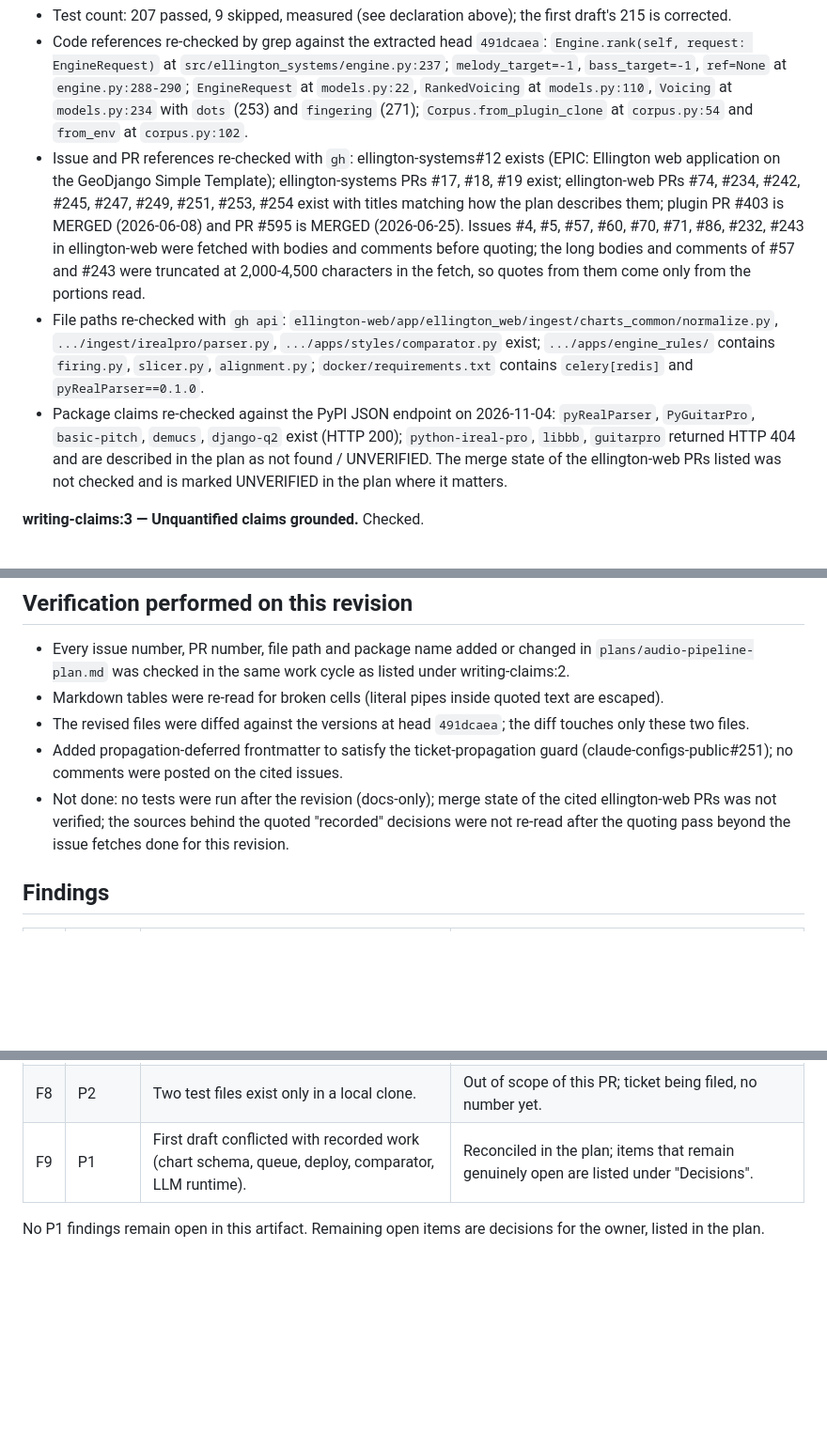
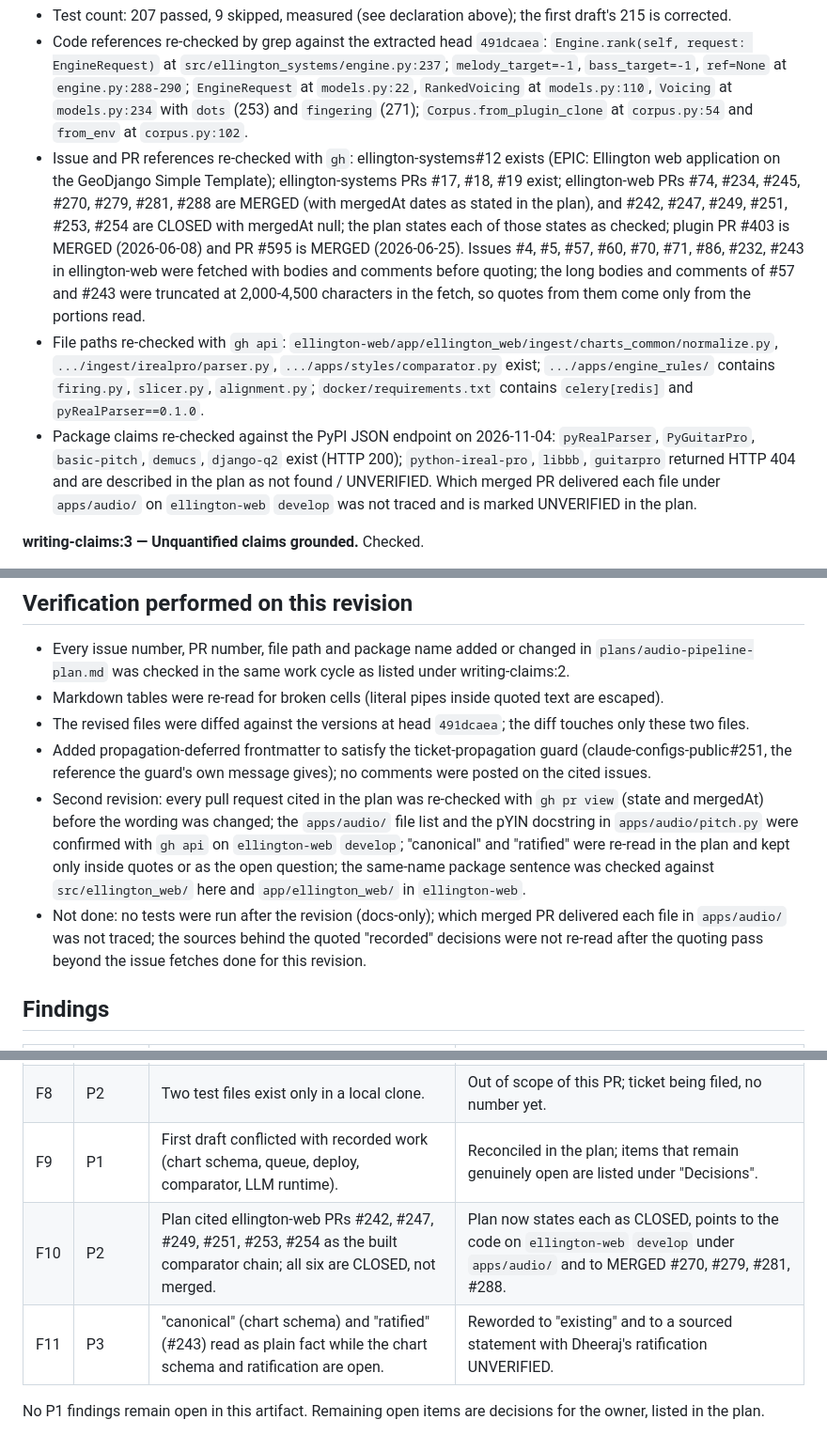
Before and after one commit to siege-analytics/ellington-systems, a Markdown page: plans/self-review-audio-pipeline-plan-doc.md, 3 parts joined by grey strips. Shown at 94% size. GitHub-like rendering; blank space fills up the shorter version.

```diff
--- a/plans/self-review-audio-pipeline-plan-doc.md
+++ b/plans/self-review-audio-pipeline-plan-doc.md
@@ -37,9 +37,9 @@ Shelves engaged: writing-prose:1 (claims grounded in specific tools / prices / m
 **writing-claims:2 — Countable claims verified.** Checked.
 - Test count: 207 passed, 9 skipped, measured (see declaration above); the first draft's 215 is corrected.
 - Code references re-checked by grep against the extracted head `491dcaea`: `Engine.rank(self, request: EngineRequest)` at `src/ellington_systems/engine.py:237`; `melody_target=-1`, `bass_target=-1`, `ref=None` at `engine.py:288-290`; `EngineRequest` at `models.py:22`, `RankedVoicing` at `models.py:110`, `Voicing` at `models.py:234` with `dots` (253) and `fingering` (271); `Corpus.from_plugin_clone` at `corpus.py:54` and `from_env` at `corpus.py:102`.
-- Issue and PR references re-checked with `gh`: ellington-systems#12 exists (EPIC: Ellington web application on the GeoDjango Simple Template); ellington-systems PRs #17, #18, #19 exist; ellington-web PRs #74, #234, #242, #245, #247, #249, #251, #253, #254 exist with titles matching how the plan describes them; plugin PR #403 is MERGED (2026-06-08) and PR #595 is MERGED (2026-06-25). Issues #4, #5, #57, #60, #70, #71, #86, #232, #243 in ellington-web were fetched with bodies and comments before quoting; the long bodies and comments of #57 and #243 were truncated at 2,000-4,500 characters in the fetch, so quotes from them come only from the portions read.
+- Issue and PR references re-checked with `gh`: ellington-systems#12 exists (EPIC: Ellington web application on the GeoDjango Simple Template); ellington-systems PRs #17, #18, #19 exist; ellington-web PRs #74, #234, #245, #270, #279, #281, #288 are MERGED (with mergedAt dates as stated in the plan), and #242, #247, #249, #251, #253, #254 are CLOSED with mergedAt null; the plan states each of those states as checked; plugin PR #403 is MERGED (2026-06-08) and PR #595 is MERGED (2026-06-25). Issues #4, #5, #57, #60, #70, #71, #86, #232, #243 in ellington-web were fetched with bodies and comments before quoting; the long bodies and comments of #57 and #243 were truncated at 2,000-4,500 characters in the fetch, so quotes from them come only from the portions read.
 - File paths re-checked with `gh api`: `ellington-web/app/ellington_web/ingest/charts_common/normalize.py`, `.../ingest/irealpro/parser.py`, `.../apps/styles/comparator.py` exist; `.../apps/engine_rules/` contains `firing.py`, `slicer.py`, `alignment.py`; `docker/requirements.txt` contains `celery[redis]` and `pyRealParser==0.1.0`.
-- Package claims re-checked against the PyPI JSON endpoint on 2026-11-04: `pyRealParser`, `PyGuitarPro`, `basic-pitch`, `demucs`, `django-q2` exist (HTTP 200); `python-ireal-pro`, `libbb`, `guitarpro` returned HTTP 404 and are described in the plan as not found / UNVERIFIED. The merge state of the ellington-web PRs listed was not checked and is marked UNVERIFIED in the plan where it matters.
+- Package claims re-checked against the PyPI JSON endpoint on 2026-11-04: `pyRealParser`, `PyGuitarPro`, `basic-pitch`, `demucs`, `django-q2` exist (HTTP 200); `python-ireal-pro`, `libbb`, `guitarpro` returned HTTP 404 and are described in the plan as not found / UNVERIFIED. Which merged PR delivered each file under `apps/audio/` on `ellington-web` `develop` was not traced and is marked UNVERIFIED in the plan.
 
 **writing-claims:3 — Unquantified claims grounded.** Checked.
 - The first draft's "htdemucs is current best-in-class", "Basic Pitch is production-ready", and the cost rates cited no source in the plan. The plan now states the cost figures are unsourced assumptions and removes the unsourced superlatives; model choices are described through the recorded issues instead.
@@ -67,8 +67,9 @@ Shelves engaged: writing-prose:1 (claims grounded in specific tools / prices / m
 - Every issue number, PR number, file path and package name added or changed in `plans/audio-pipeline-plan.md` was checked in the same work cycle as listed under writing-claims:2.
 - Markdown tables were re-read for broken cells (literal pipes inside quoted text are escaped).
 - The revised files were diffed against the versions at head `491dcaea`; the diff touches only these two files.
-- Added propagation-deferred frontmatter to satisfy the ticket-propagation guard (claude-configs-public#251); no comments were posted on the cited issues.
-- Not done: no tests were run after the revision (docs-only); merge state of the cited ellington-web PRs was not verified; the sources behind the quoted "recorded" decisions were not re-read after the quoting pass beyond the issue fetches done for this revision.
+- Added propagation-deferred frontmatter to satisfy the ticket-propagation guard (claude-configs-public#251, the reference the guard's own message gives); no comments were posted on the cited issues.
+- Second revision: every pull request cited in the plan was re-checked with `gh pr view` (state and mergedAt) before the wording was changed; the `apps/audio/` file list and the pYIN docstring in `apps/audio/pitch.py` were confirmed with `gh api` on `ellington-web` `develop`; "canonical" and "ratified" were re-read in the plan and kept only inside quotes or as the open question; the same-name package sentence was checked against `src/ellington_web/` here and `app/ellington_web/` in `ellington-web`.
+- Not done: no tests were run after the revision (docs-only); which merged PR delivered each file in `apps/audio/` was not traced; the sources behind the quoted "recorded" decisions were not re-read after the quoting pass beyond the issue fetches done for this revision.
 
 ## Findings
 
@@ -83,5 +84,7 @@ Shelves engaged: writing-prose:1 (claims grounded in specific tools / prices / m
 | F7 | P3 | No driving issue named. | Plan header names ellington-systems#12 (sub-epic 2). |
 | F8 | P2 | Two test files exist only in a local clone. | Out of scope of this PR; ticket being filed, no number yet. |
 | F9 | P1 | First draft conflicted with recorded work (chart schema, queue, deploy, comparator, LLM runtime). | Reconciled in the plan; items that remain genuinely open are listed under "Decisions". |
+| F10 | P2 | Plan cited ellington-web PRs #242, #247, #249, #251, #253, #254 as the built comparator chain; all six are CLOSED, not merged. | Plan now states each as CLOSED, points to the code on `ellington-web` `develop` under `apps/audio/` and to MERGED #270, #279, #281, #288. |
+| F11 | P3 | "canonical" (chart schema) and "ratified" (#243) read as plain fact while the chart schema and ratification are open. | Reworded to "existing" and to a sourced statement with Dheeraj's ratification UNVERIFIED. |
 
 No P1 findings remain open in this artifact. Remaining open items are decisions for the owner, listed in the plan.
```
Also changed, not shown: plans/audio-pipeline-plan.md (+12 -11 lines).
